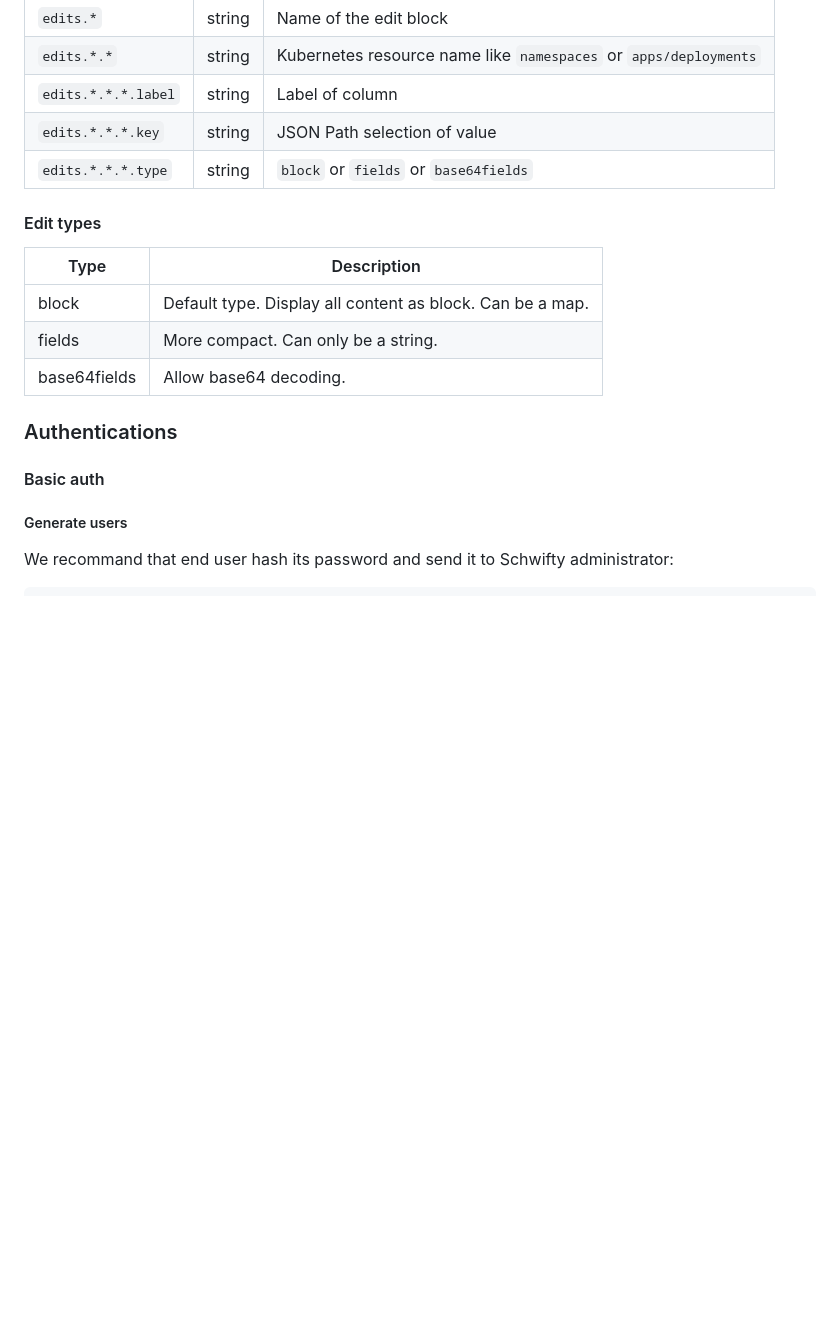
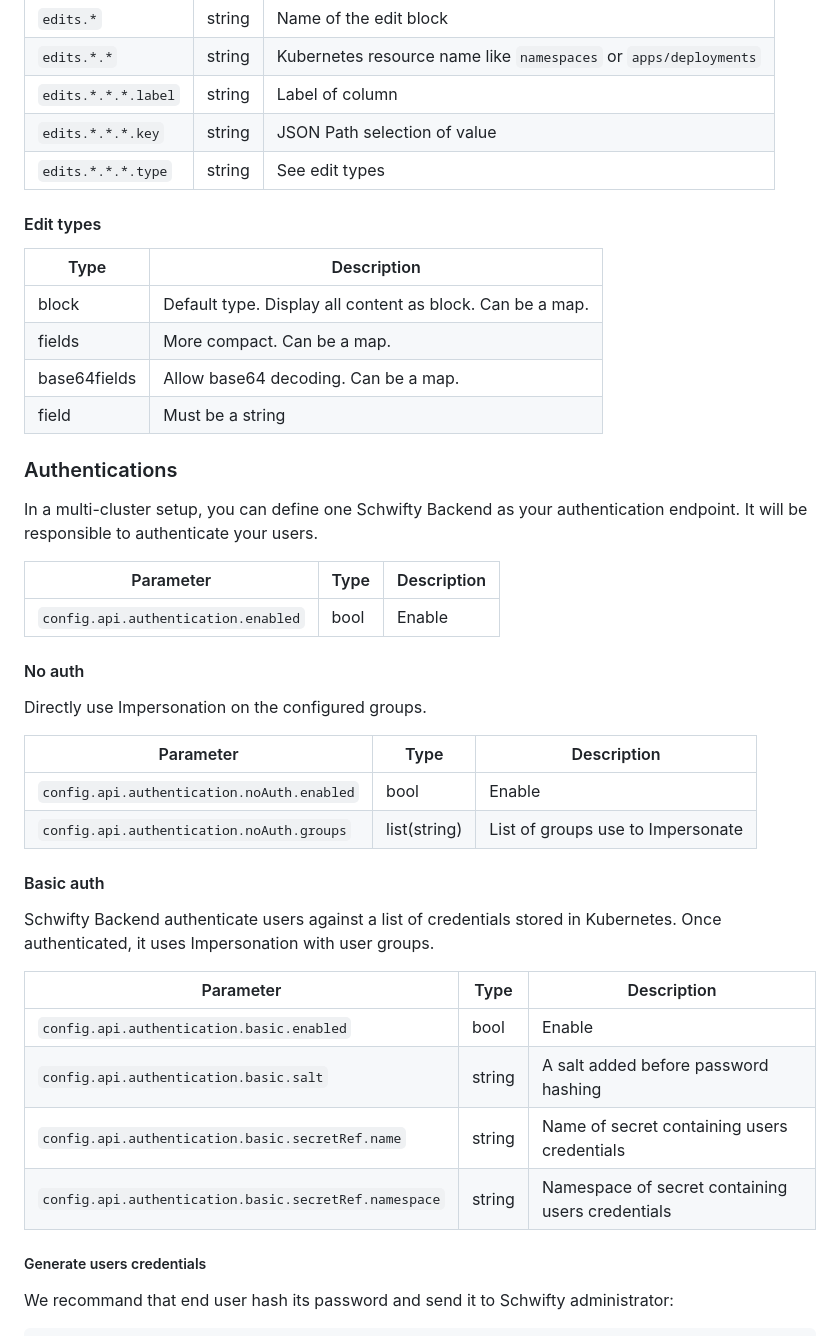
Before and after one commit to pewty-fr/schwifty-public, a Markdown page: README.md, the part around the change printed below. Drawn GitHub-style; blank space fills up the shorter version.

````diff
--- a/README.md
+++ b/README.md
@@ -92,21 +131,46 @@ Define what fields are displayed on view/edition page:
 | `edits.*.*`             | string | Kubernetes resource name like `namespaces` or `apps/deployments`  |
 | `edits.*.*.*.label`     | string | Label of column                                                   |
 | `edits.*.*.*.key`       | string | JSON Path selection of value                                      |
-| `edits.*.*.*.type`      | string | `block` or `fields` or `base64fields`                             |
+| `edits.*.*.*.type`      | string | See edit types                                                    |
 
 #### Edit types
 
 | Type          | Description                                                 |
 |---------------|-------------------------------------------------------------|
 | block         | Default type. Display all content as block. Can be a map.   |
-| fields        | More compact. Can only be a string.                         |
-| base64fields  | Allow base64 decoding.                                      |
+| fields        | More compact. Can be a map.                                 |
+| base64fields  | Allow base64 decoding. Can be a map.                        |
+| field         | Must be a string                                            |
 
 ### Authentications
 
+In a multi-cluster setup, you can define one Schwifty Backend as your authentication endpoint. It will be responsible to authenticate your users.
+
+| Parameter                           | Type | Description |
+|-------------------------------------|------|-------------|
+| `config.api.authentication.enabled` | bool | Enable      |
+
+#### No auth
+
+Directly use Impersonation on the configured groups.
+
+| Parameter                                  | Type         | Description                       |
+|--------------------------------------------|--------------|-----------------------------------|
+| `config.api.authentication.noAuth.enabled` | bool         | Enable                            |
+| `config.api.authentication.noAuth.groups`  | list(string) | List of groups use to Impersonate |
+
 #### Basic auth
 
-##### Generate users
+Schwifty Backend authenticate users against a list of credentials stored in Kubernetes. Once authenticated, it uses Impersonation with user groups.
+
+| Parameter                                              | Type   | Description                                      |
+|--------------------------------------------------------|--------|--------------------------------------------------|
+| `config.api.authentication.basic.enabled`              | bool   | Enable                                           |
+| `config.api.authentication.basic.salt`                 | string | A salt added before password hashing             |
+| `config.api.authentication.basic.secretRef.name`       | string | Name of secret containing users credentials      |
+| `config.api.authentication.basic.secretRef.namespace`  | string | Namespace of secret containing users credentials |
+
+##### Generate users credentials
 
 We recommand that end user hash its password and send it to Schwifty administrator:
 ```
````
Also changed, not shown: other parts of README.md (+60 -16 lines), image/schwifty-discovery.drawio.png (added), image/schwifty-network.drawio.png (added).
